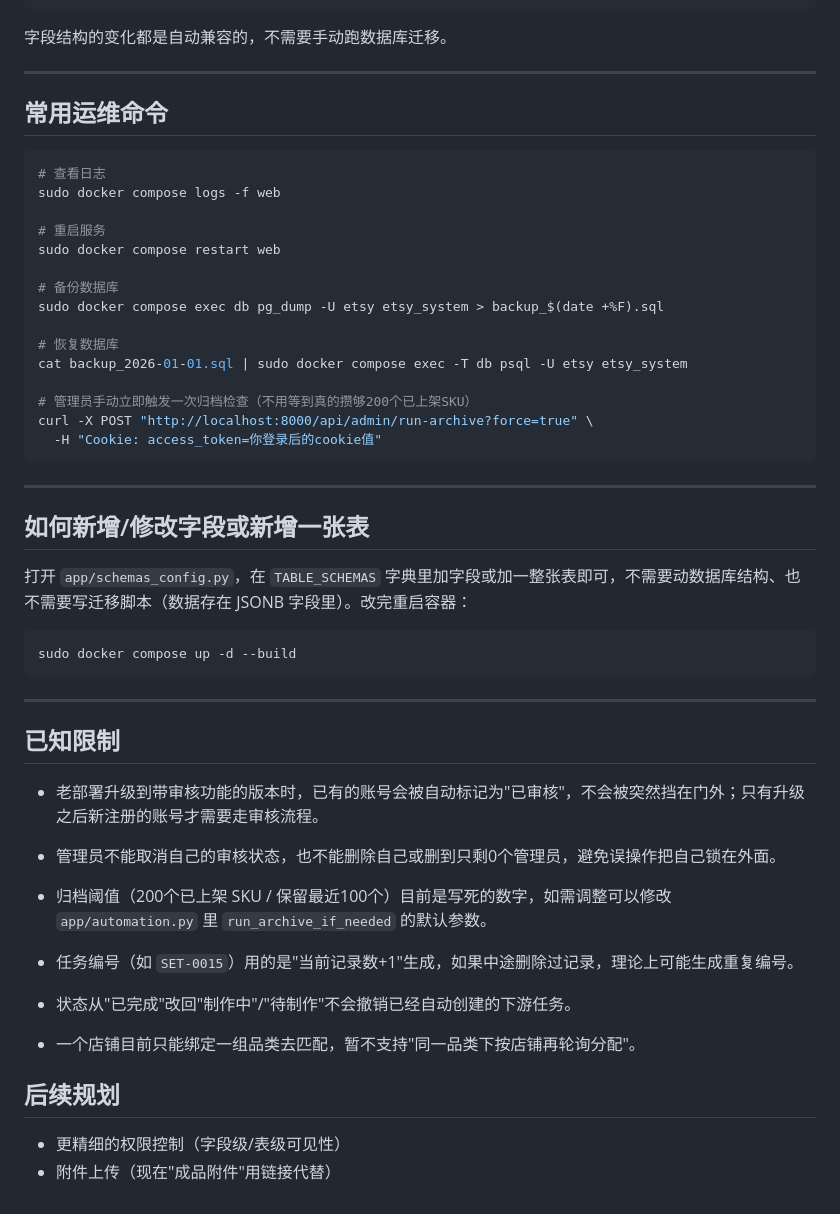
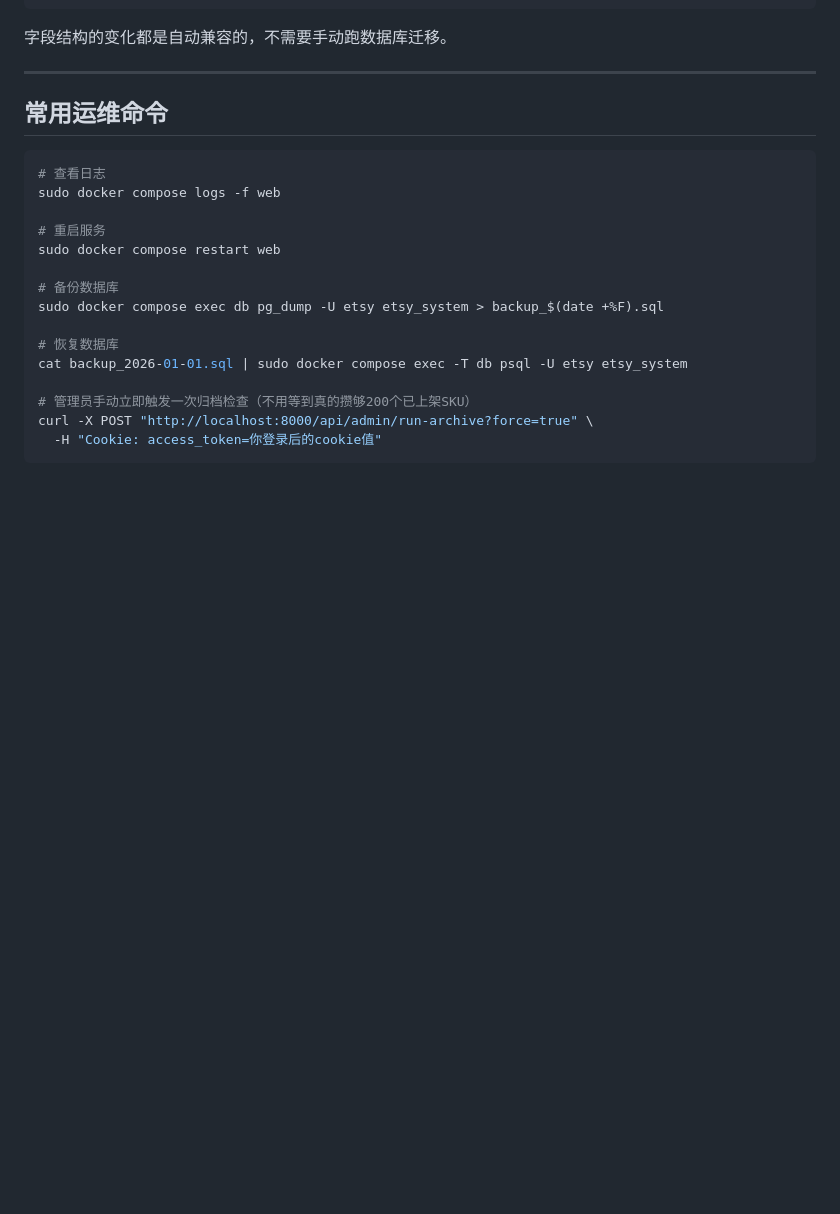
Before and after one commit to zxfcharlie/product_dev, a Markdown page: README.md, the part around one of its changes. Rendered like a GitHub page; blank space fills up the shorter version.

````diff
--- a/README.md
+++ b/README.md
@@ -174,30 +114,3 @@ cat backup_2026-01-01.sql | sudo docker compose exec -T db psql -U etsy etsy_sys
 curl -X POST "http://localhost:8000/api/admin/run-archive?force=true" \
   -H "Cookie: access_token=你登录后的cookie值"
 ```
-
----
-
-## 如何新增/修改字段或新增一张表
-
-打开 `app/schemas_config.py`，在 `TABLE_SCHEMAS` 字典里加字段或加一整张表即可，不需要动数据库结构、也不需要写迁移脚本（数据存在 JSONB 字段里）。改完重启容器：
-
-```bash
-sudo docker compose up -d --build
-```
-
----
-
-## 已知限制
-
-- 老部署升级到带审核功能的版本时，已有的账号会被自动标记为"已审核"，不会被突然挡在门外；只有升级之后新注册的账号才需要走审核流程。
-- 管理员不能取消自己的审核状态，也不能删除自己或删到只剩0个管理员，避免误操作把自己锁在外面。
-
-- 归档阈值（200个已上架 SKU / 保留最近100个）目前是写死的数字，如需调整可以修改 `app/automation.py` 里 `run_archive_if_needed` 的默认参数。
-- 任务编号（如 `SET-0015`）用的是"当前记录数+1"生成，如果中途删除过记录，理论上可能生成重复编号。
-- 状态从"已完成"改回"制作中"/"待制作"不会撤销已经自动创建的下游任务。
-- 一个店铺目前只能绑定一组品类去匹配，暂不支持"同一品类下按店铺再轮询分配"。
-
-## 后续规划
-
-- 更精细的权限控制（字段级/表级可见性）
-- 附件上传（现在"成品附件"用链接代替）
````
Also changed, not shown: other parts of README.md (+0 -60 lines).
